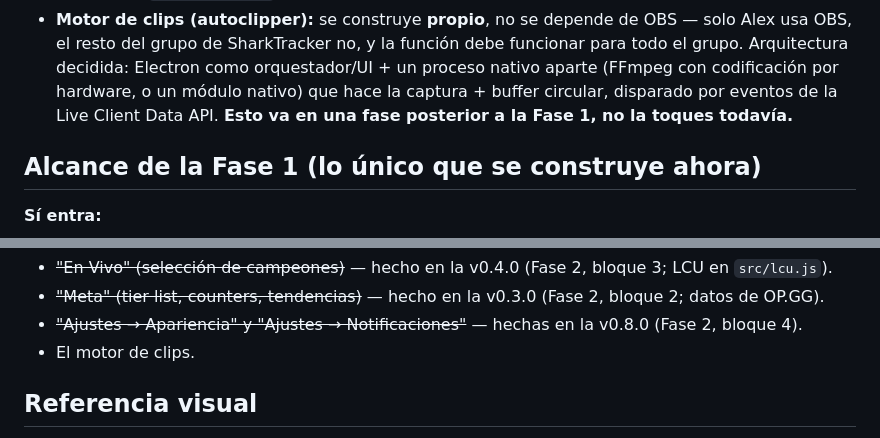
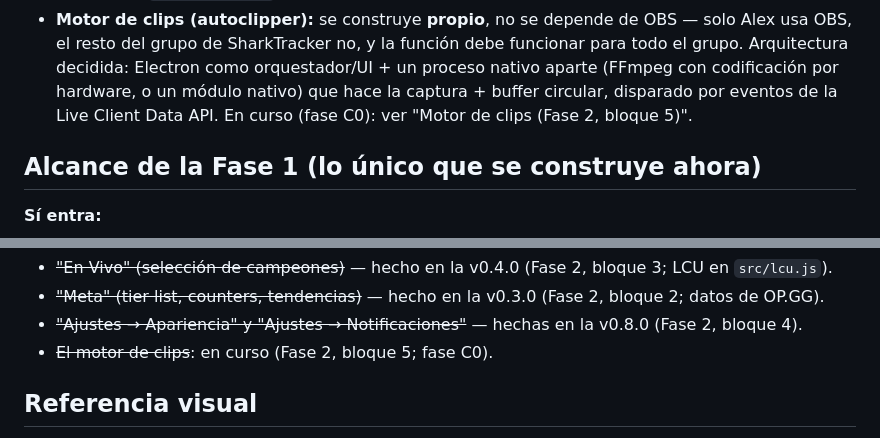
Before and after one commit to KyoSharkCode/SharkTracker, a Markdown page: app/CLAUDE.md, 2 parts joined by grey strips. Drawn GitHub-style.

Commit message:
Docs: quitar la prohibición vieja sobre el motor de clips (ya en fase C0)
Co-Authored-By: Claude Opus 5.5 <noreply@anthropic.com>
Claude-Session: https://claude.ai/code/session_01JR94JKEr3fxioRTgvgatoV

```diff
--- a/app/CLAUDE.md
+++ b/app/CLAUDE.md
@@ -44,8 +44,8 @@ vez haciendo una app de escritorio).
   debe funcionar para todo el grupo. Arquitectura decidida: Electron como
   orquestador/UI + un proceso nativo aparte (FFmpeg con codificación por
   hardware, o un módulo nativo) que hace la captura + buffer circular,
-  disparado por eventos de la Live Client Data API. **Esto va en una fase
-  posterior a la Fase 1, no la toques todavía.**
+  disparado por eventos de la Live Client Data API. En curso (fase C0): ver
+  "Motor de clips (Fase 2, bloque 5)".
 
 ## Alcance de la Fase 1 (lo único que se construye ahora)
 
@@ -63,7 +63,7 @@ vez haciendo una app de escritorio).
 - ~~"En Vivo" (selección de campeones)~~ — hecho en la v0.4.0 (Fase 2, bloque 3; LCU en `src/lcu.js`).
 - ~~"Meta" (tier list, counters, tendencias)~~ — hecho en la v0.3.0 (Fase 2, bloque 2; datos de OP.GG).
 - ~~"Ajustes → Apariencia" y "Ajustes → Notificaciones"~~ — hechas en la v0.8.0 (Fase 2, bloque 4).
-- El motor de clips.
+- ~~El motor de clips~~: en curso (Fase 2, bloque 5; fase C0).
 
 ## Referencia visual
 
```
